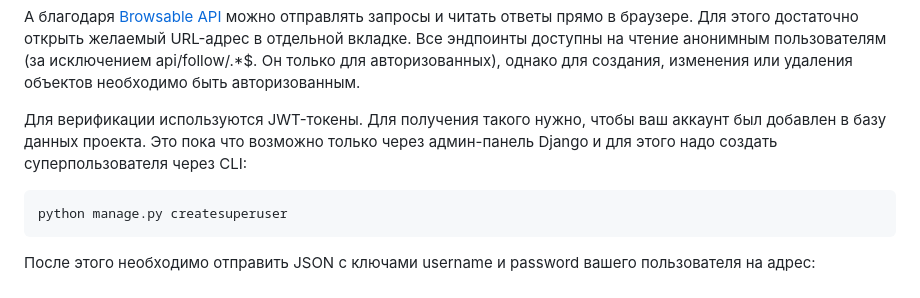
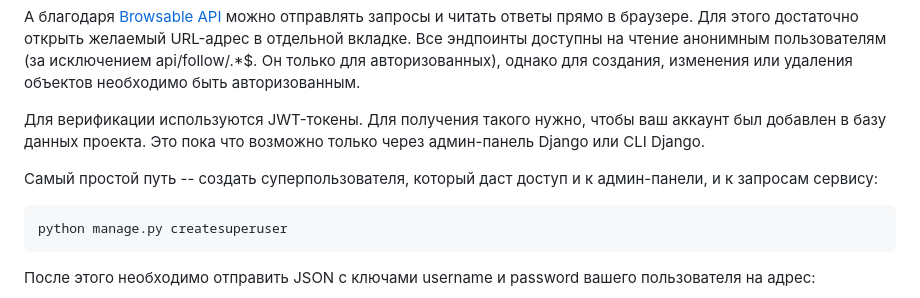
Before and after one commit to Umiacha/api_final_yatube, a Markdown page: README.md, the part around the change. GitHub-like rendering.

````diff
--- a/README.md
+++ b/README.md
@@ -52,7 +52,8 @@ https://127.0.0.1:8000/redoc/
 ```
 А благодаря <a href="https://www.django-rest-framework.org/topics/browsable-api/">Browsable API</a> можно отправлять запросы и читать ответы прямо в браузере. Для этого достаточно открыть желаемый URL-адрес в отдельной вкладке.
 Все эндпоинты доступны на чтение анонимным пользователям (за исключением api/follow/.*$. Он только для авторизованных), однако для создания, изменения или удаления объектов необходимо быть авторизованным.
-<p>Для верификации используются JWT-токены. Для получения такого нужно, чтобы ваш аккаунт был добавлен в базу данных проекта. Это пока что возможно только через админ-панель Django и для этого надо создать суперпользователя через CLI:</p>
+<p>Для верификации используются JWT-токены. Для получения такого нужно, чтобы ваш аккаунт был добавлен в базу данных проекта. Это пока что возможно только через админ-панель Django или CLI Django.</p>
+<p>Самый простой путь -- создать суперпользователя, который даст доступ и к админ-панели, и к запросам сервису:</p>
 
 ```
 python manage.py createsuperuser
````
